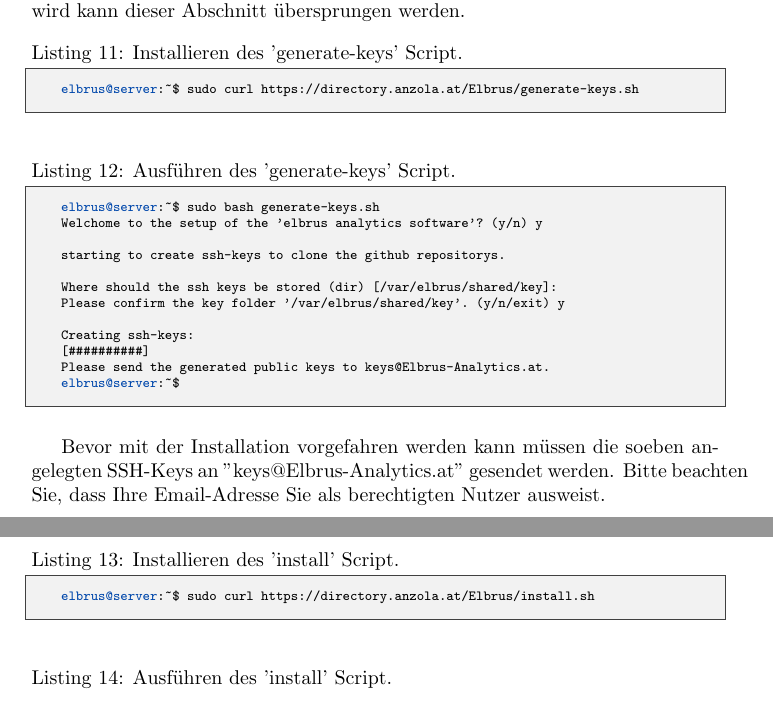
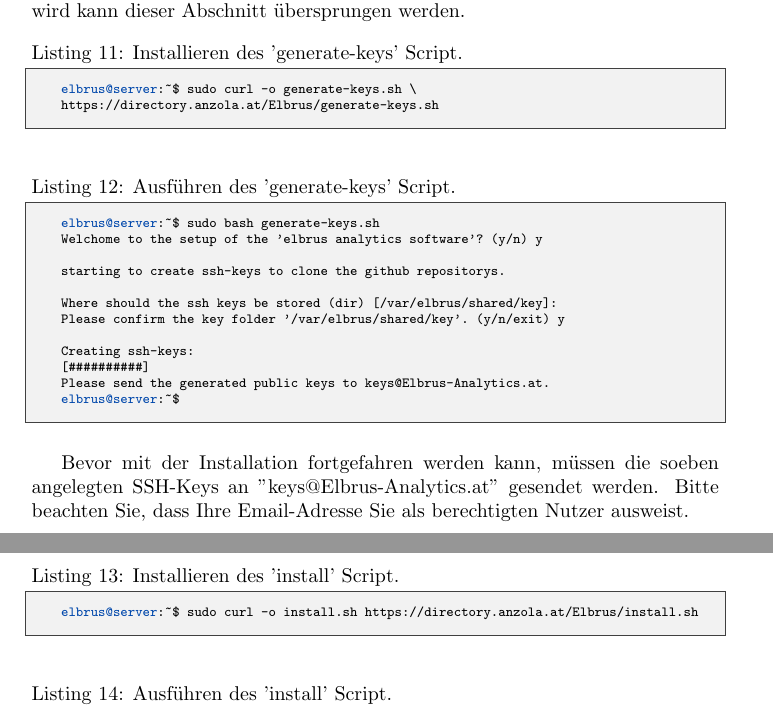
Before and after one commit to Elbrus-Analytics/deployment-guide, a LaTeX document (document.tex): two parts of pages 4 and 5 of 37, joined at a grey line, cut so that both start at the same text. Compiled offline with pdfLaTeX.

Commit message:
adapted curl commands + corrected spelling

```diff
--- a/document.tex
+++ b/document.tex
@@ -167,7 +167,8 @@
 
 	\lstset{style=commands}
 	\begin{lstlisting}[caption={Installieren des 'generate-keys' Script.}]
-		elbrus@server:~$ sudo curl https://directory.anzola.at/Elbrus/generate-keys.sh
+		elbrus@server:~$ sudo curl -o generate-keys.sh \
+		https://directory.anzola.at/Elbrus/generate-keys.sh
 	\end{lstlisting}
 
 	\lstset{style=commands}
@@ -186,12 +187,12 @@
 		elbrus@server:~$
 	\end{lstlisting}
 
-	Bevor mit der Installation vorgefahren werden kann müssen die soeben angelegten SSH-Keys an "keys@Elbrus-Analytics.at" gesendet werden. Bitte beachten Sie, dass Ihre Email-Adresse Sie als berechtigten Nutzer ausweist.
+	Bevor mit der Installation fortgefahren werden kann, müssen die soeben angelegten SSH-Keys an "keys@Elbrus-Analytics.at" gesendet werden. Bitte beachten Sie, dass Ihre Email-Adresse Sie als berechtigten Nutzer ausweist.
 	\newpage
 
 	\lstset{style=commands}
 	\begin{lstlisting}[caption={Installieren des 'install' Script.}]
-		elbrus@server:~$ sudo curl https://directory.anzola.at/Elbrus/install.sh
+		elbrus@server:~$ sudo curl -o install.sh https://directory.anzola.at/Elbrus/install.sh
 	\end{lstlisting}
 
 	\begin{lstlisting}[caption={Ausführen des 'install' Script.}]
```
Also changed, not shown: document.pdf, 2 other files.
